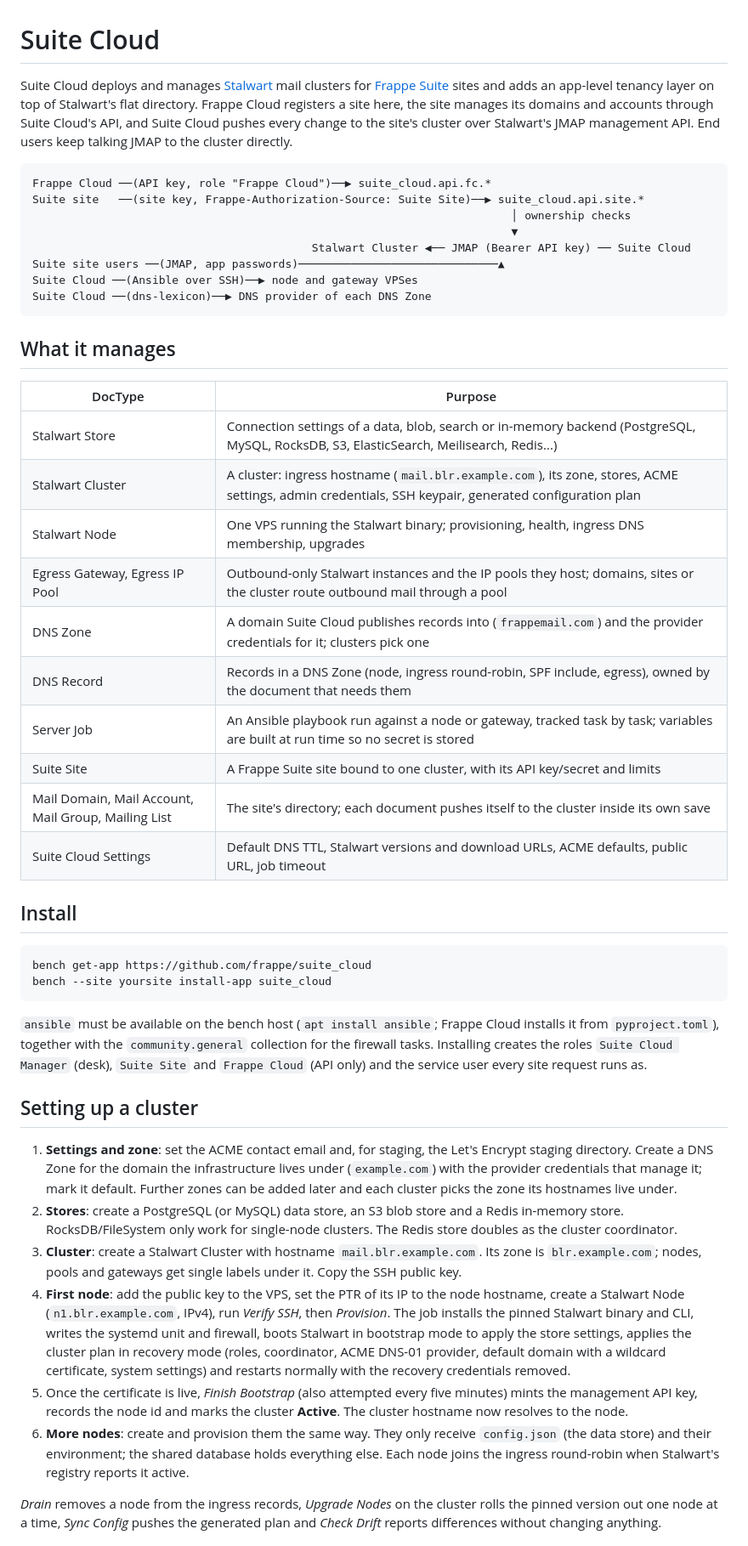
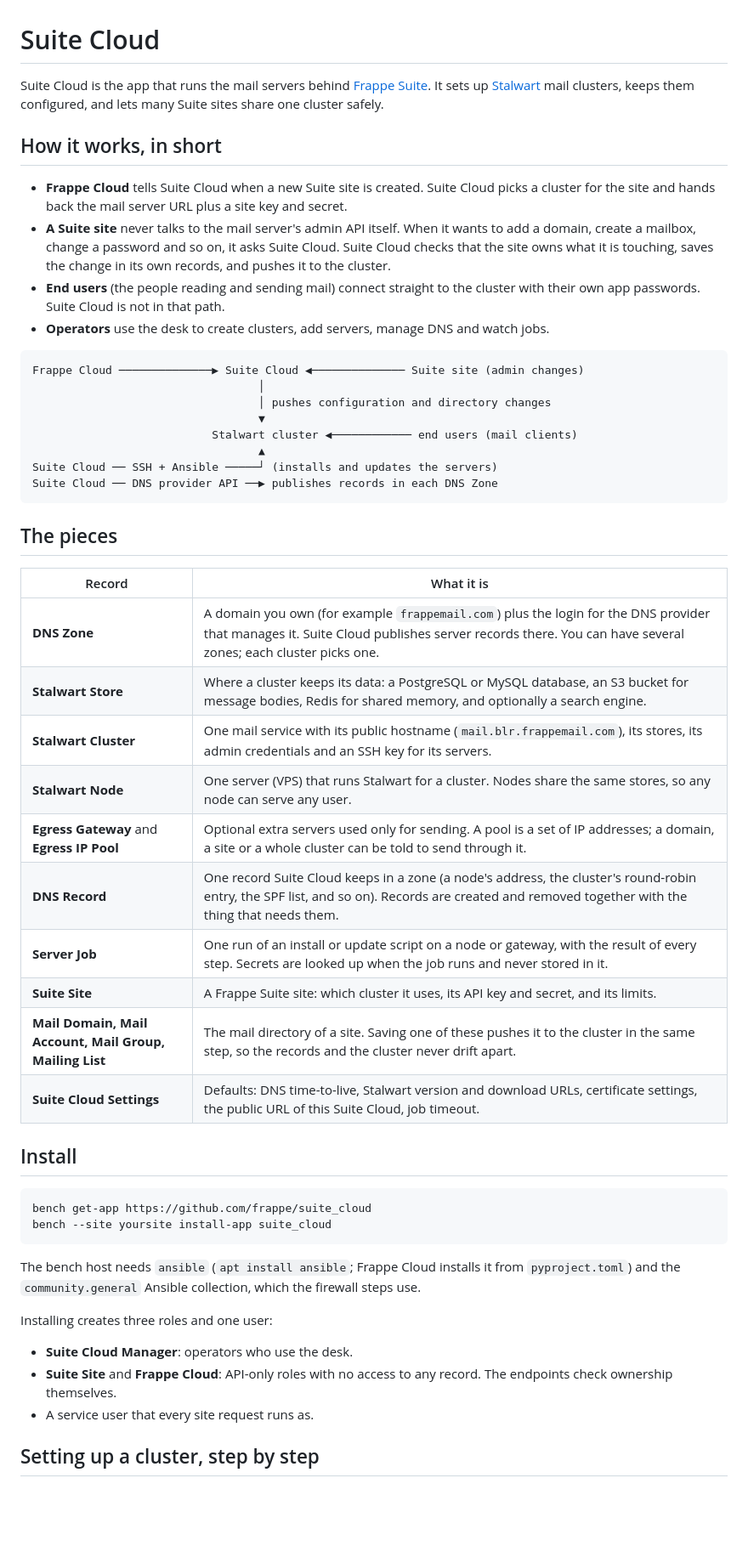
Before and after one commit to frappe/suite_cloud, a Markdown page: README.md, the part around one of its changes. Shown at 85% size. GitHub-like rendering; blank space fills up the shorter version.

Commit message:
docs: rewrite the README in plain language

````diff
--- a/README.md
+++ b/README.md
@@ -1,36 +1,46 @@
 # Suite Cloud
 
-Suite Cloud deploys and manages [Stalwart](https://stalw.art) mail clusters for
-[Frappe Suite](https://github.com/frappe/suite) sites and adds an app-level tenancy layer on top of
-Stalwart's flat directory. Frappe Cloud registers a site here, the site manages its domains and
-accounts through Suite Cloud's API, and Suite Cloud pushes every change to the site's cluster over
-Stalwart's JMAP management API. End users keep talking JMAP to the cluster directly.
+Suite Cloud is the app that runs the mail servers behind [Frappe Suite](https://github.com/frappe/suite).
+It sets up [Stalwart](https://stalw.art) mail clusters, keeps them configured, and lets many Suite
+sites share one cluster safely.
+
+## How it works, in short
+
+- **Frappe Cloud** tells Suite Cloud when a new Suite site is created. Suite Cloud picks a cluster
+  for the site and hands back the mail server URL plus a site key and secret.
+- **A Suite site** never talks to the mail server's admin API itself. When it wants to add a
+  domain, create a mailbox, change a password and so on, it asks Suite Cloud. Suite Cloud checks
+  that the site owns what it is touching, saves the change in its own records, and pushes it to
+  the cluster.
+- **End users** (the people reading and sending mail) connect straight to the cluster with their
+  own app passwords. Suite Cloud is not in that path.
+- **Operators** use the desk to create clusters, add servers, manage DNS and watch jobs.
 
 ```
-Frappe Cloud ──(API key, role "Frappe Cloud")──▶ suite_cloud.api.fc.*
-Suite site   ──(site key, Frappe-Authorization-Source: Suite Site)──▶ suite_cloud.api.site.*
-                                                                        │ ownership checks
-                                                                        ▼
-                                          Stalwart Cluster ◀── JMAP (Bearer API key) ── Suite Cloud
-Suite site users ──(JMAP, app passwords)──────────────────────────────▲
-Suite Cloud ──(Ansible over SSH)──▶ node and gateway VPSes
-Suite Cloud ──(dns-lexicon)──▶ DNS provider of each DNS Zone
+Frappe Cloud ──────────────▶ Suite Cloud ◀────────────── Suite site (admin changes)
+                                  │
+                                  │ pushes configuration and directory changes
+                                  ▼
+                           Stalwart cluster ◀──────────── end users (mail clients)
+                                  ▲
+Suite Cloud ── SSH + Ansible ─────┘ (installs and updates the servers)
+Suite Cloud ── DNS provider API ──▶ publishes records in each DNS Zone
 ```
 
-## What it manages
+## The pieces
 
-| DocType | Purpose |
+| Record | What it is |
 | --- | --- |
-| Stalwart Store | Connection settings of a data, blob, search or in-memory backend (PostgreSQL, MySQL, RocksDB, S3, ElasticSearch, Meilisearch, Redis...) |
-| Stalwart Cluster | A cluster: ingress hostname (`mail.blr.example.com`), its zone, stores, ACME settings, admin credentials, SSH keypair, generated configuration plan |
-| Stalwart Node | One VPS running the Stalwart binary; provisioning, health, ingress DNS membership, upgrades |
-| Egress Gateway, Egress IP Pool | Outbound-only Stalwart instances and the IP pools they host; domains, sites or the cluster route outbound mail through a pool |
-| DNS Zone | A domain Suite Cloud publishes records into (`frappemail.com`) and the provider credentials for it; clusters pick one |
-| DNS Record | Records in a DNS Zone (node, ingress round-robin, SPF include, egress), owned by the document that needs them |
-| Server Job | An Ansible playbook run against a node or gateway, tracked task by task; variables are built at run time so no secret is stored |
-| Suite Site | A Frappe Suite site bound to one cluster, with its API key/secret and limits |
-| Mail Domain, Mail Account, Mail Group, Mailing List | The site's directory; each document pushes itself to the cluster inside its own save |
-| Suite Cloud Settings | Default DNS TTL, Stalwart versions and download URLs, ACME defaults, public URL, job timeout |
+| **DNS Zone** | A domain you own (for example `frappemail.com`) plus the login for the DNS provider that manages it. Suite Cloud publishes server records there. You can have several zones; each cluster picks one. |
+| **Stalwart Store** | Where a cluster keeps its data: a PostgreSQL or MySQL database, an S3 bucket for message bodies, Redis for shared memory, and optionally a search engine. |
+| **Stalwart Cluster** | One mail service with its public hostname (`mail.blr.frappemail.com`), its stores, its admin credentials and an SSH key for its servers. |
+| **Stalwart Node** | One server (VPS) that runs Stalwart for a cluster. Nodes share the same stores, so any node can serve any user. |
+| **Egress Gateway** and **Egress IP Pool** | Optional extra servers used only for sending. A pool is a set of IP addresses; a domain, a site or a whole cluster can be told to send through it. |
+| **DNS Record** | One record Suite Cloud keeps in a zone (a node's address, the cluster's round-robin entry, the SPF list, and so on). Records are created and removed together with the thing that needs them. |
+| **Server Job** | One run of an install or update script on a node or gateway, with the result of every step. Secrets are looked up when the job runs and never stored in it. |
+| **Suite Site** | A Frappe Suite site: which cluster it uses, its API key and secret, and its limits. |
+| **Mail Domain, Mail Account, Mail Group, Mailing List** | The mail directory of a site. Saving one of these pushes it to the cluster in the same step, so the records and the cluster never drift apart. |
+| **Suite Cloud Settings** | Defaults: DNS time-to-live, Stalwart version and download URLs, certificate settings, the public URL of this Suite Cloud, job timeout. |
 
 ## Install
 
@@ -39,36 +49,15 @@ bench get-app https://github.com/frappe/suite_cloud
 bench --site yoursite install-app suite_cloud
 ```
 
-`ansible` must be available on the bench host (`apt install ansible`; Frappe Cloud installs it from
-`pyproject.toml`), together with the `community.general` collection for the firewall tasks.
-Installing creates the roles `Suite Cloud Manager` (desk), `Suite Site` and `Frappe Cloud` (API only)
-and the service user every site request runs as.
+The bench host needs `ansible` (`apt install ansible`; Frappe Cloud installs it from
+`pyproject.toml`) and the `community.general` Ansible collection, which the firewall steps use.
 
-## Setting up a cluster
+Installing creates three roles and one user:
 
-1. **Settings and zone**: set the ACME contact email and, for staging, the Let's Encrypt staging
-   directory. Create a DNS Zone for the domain the infrastructure lives under (`example.com`) with
-   the provider credentials that manage it; mark it default. Further zones can be added later and
-   each cluster picks the zone its hostnames live under.
-2. **Stores**: create a PostgreSQL (or MySQL) data store, an S3 blob store and a Redis in-memory
-   store. RocksDB/FileSystem only work for single-node clusters. The Redis store doubles as the
-   cluster coordinator.
-3. **Cluster**: create a Stalwart Cluster with hostname `mail.blr.example.com`. Its zone is
-   `blr.example.com`; nodes, pools and gateways get single labels under it. Copy the SSH public key.
-4. **First node**: add the public key to the VPS, set the PTR of its IP to the node hostname,
-   create a Stalwart Node (`n1.blr.example.com`, IPv4), run *Verify SSH*, then *Provision*. The
-   job installs the pinned Stalwart binary and CLI, writes the systemd unit and firewall, boots
-   Stalwart in bootstrap mode to apply the store settings, applies the cluster plan in recovery
-   mode (roles, coordinator, ACME DNS-01 provider, default domain with a wildcard certificate,
-   system settings) and restarts normally with the recovery credentials removed.
-5. Once the certificate is live, *Finish Bootstrap* (also attempted every five minutes) mints the
-   management API key, records the node id and marks the cluster **Active**. The cluster hostname
-   now resolves to the node.
-6. **More nodes**: create and provision them the same way. They only receive `config.json`
-   (the data store) and their environment; the shared database holds everything else. Each node
-   joins the ingress round-robin when Stalwart's registry reports it active.
+- **Suite Cloud Manager**: operators who use the desk.
+- **Suite Site** and **Frappe Cloud**: API-only roles with no access to any record. The endpoints
+  check ownership themselves.
+- A service user that every site request runs as.
 
-*Drain* removes a node from the ingress records, *Upgrade Nodes* on the cluster rolls the pinned
-version out one node at a time, *Sync Config* pushes the generated plan and *Check Drift* reports
-differences without changing anything.
+## Setting up a cluster, step by step
 
````
Also changed, not shown: other parts of README.md (+81 -39 lines).
